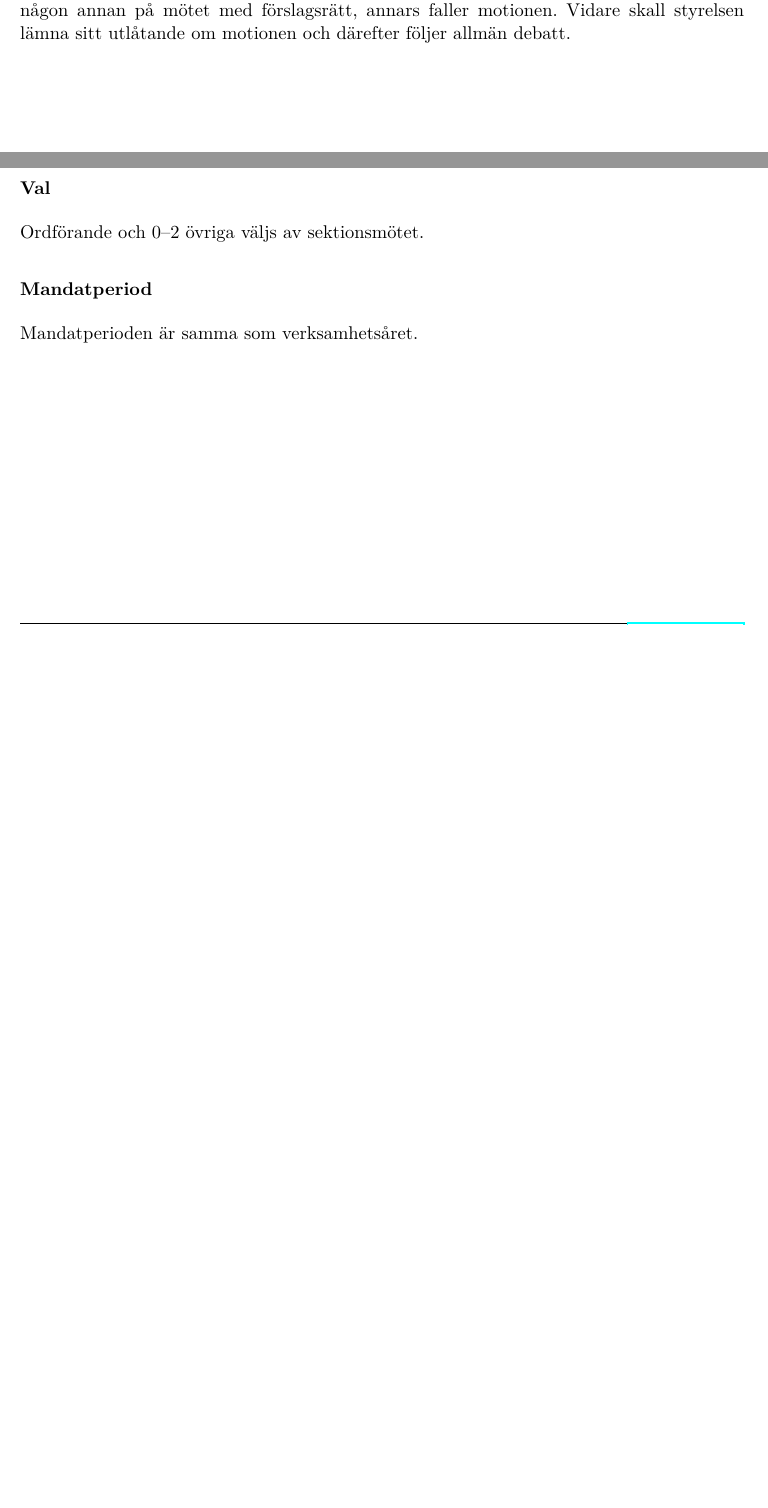
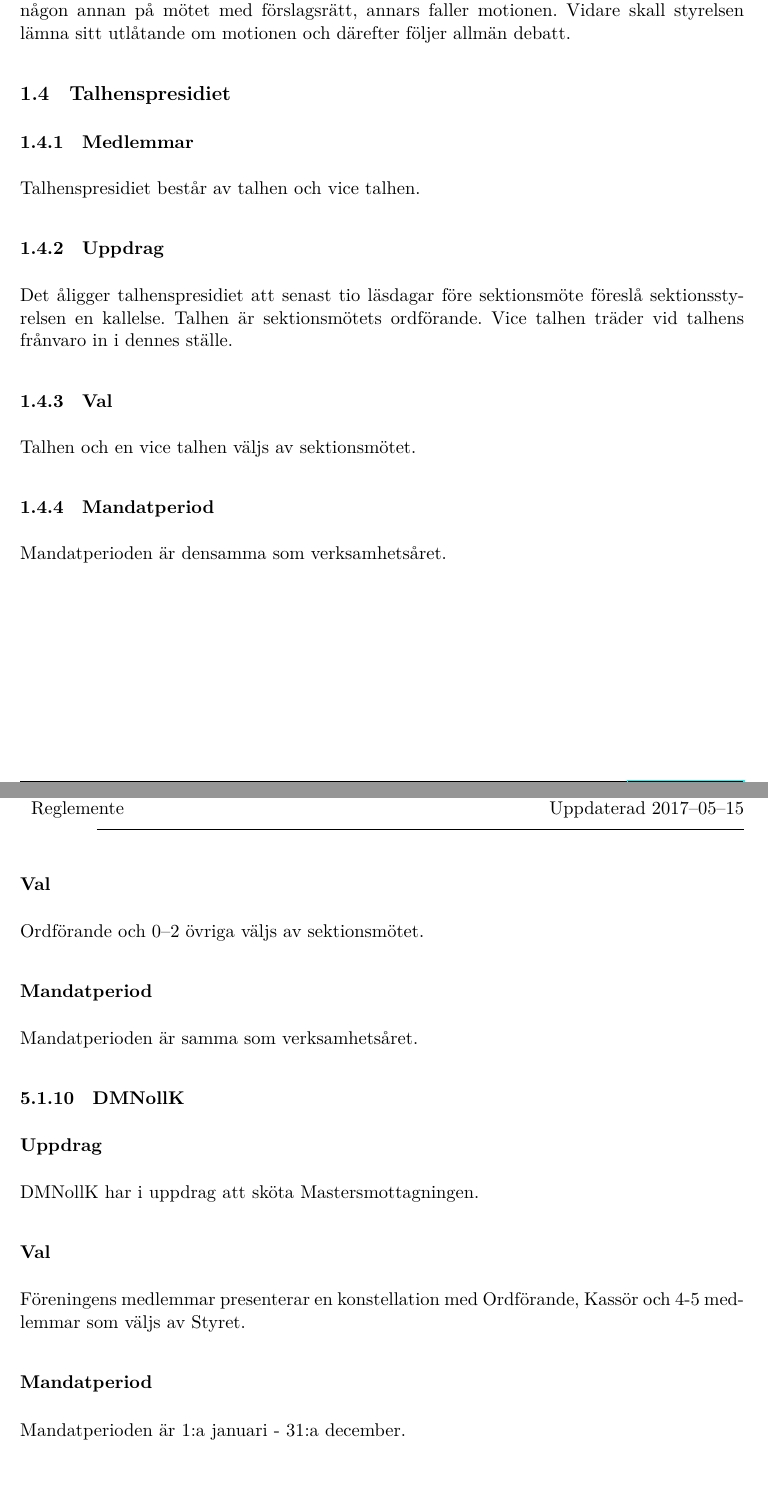
Before and after one commit to dtekcth/styrdokument, a LaTeX document (reglemente/reglemente.tex, which reads reglemente/sektionsmote.tex): two parts of pages 5 and 17 of 18 before the commit and two parts of pages 5 and 18 of 19 after it, joined at a grey line, cut so that both start at the same text, the shorter picture padded with empty space. The pictures show the PDF file reglemente/reglemente.pdf that the author committed with the source.

Commit message:
Ändrade reglemente utefter sektionsmöten 2016/2017

```diff
--- a/reglemente/sektionsmote.tex
+++ b/reglemente/sektionsmote.tex
@@ -45,4 +45,14 @@ Reservation mot beslut av sektionsmötet skall anmälas muntligt i omedelbar ans
 Behandlas som ordningsfråga. Bifalls yrkandet om ajournering skall tidslängden av ajourneringen fastställas.
 \subsubsection{Motion}
 Motion som är upptagen på dagordningen måste lyftas och föredragas av motionären eller någon annan på mötet med förslagsrätt, annars faller motionen. Vidare skall styrelsen lämna sitt utlåtande om motionen och därefter följer allmän debatt.
+\subsection{Talhenspresidiet}
+\subsubsection{Medlemmar}
+Talhenspresidiet består av talhen och vice talhen.
+\subsubsection{Uppdrag}
+Det åligger talhenspresidiet att senast tio läsdagar före sektionsmöte föreslå sektionsstyrelsen en kallelse. Talhen är sektionsmötets ordförande. Vice talhen träder vid talhens frånvaro in i dennes ställe.
+\subsubsection{Val}
+Talhen och en vice talhen väljs av sektionsmötet.
+\subsubsection{Mandatperiod}
+Mandatperioden är densamma som verksamhetsåret.
+
 \newpage
```
Also changed, not shown: reglemente/intresseforeningar.tex (+2 -1 lines), reglemente/reglemente.tex (+1 -1 lines), reglemente/reglemente.pdf.
